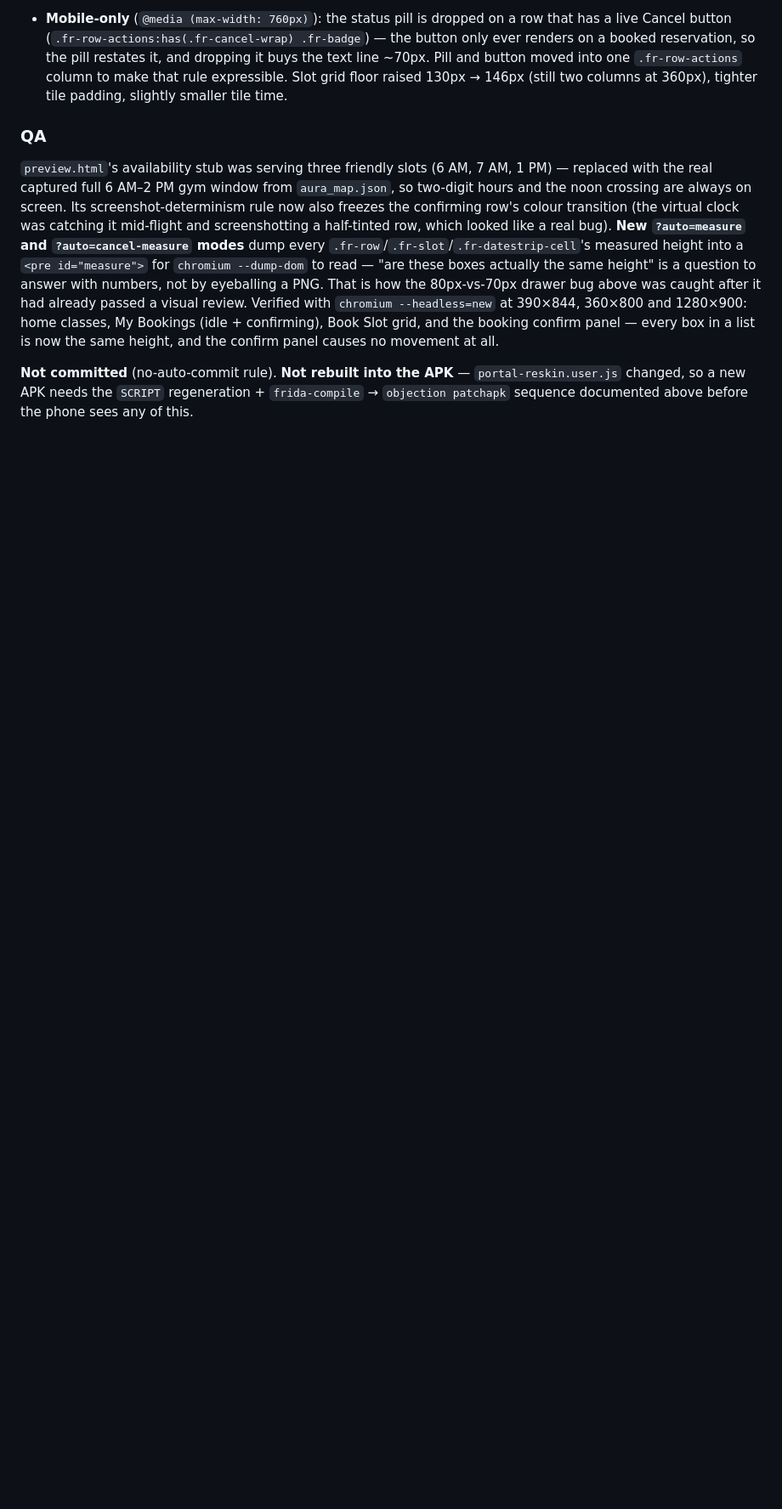
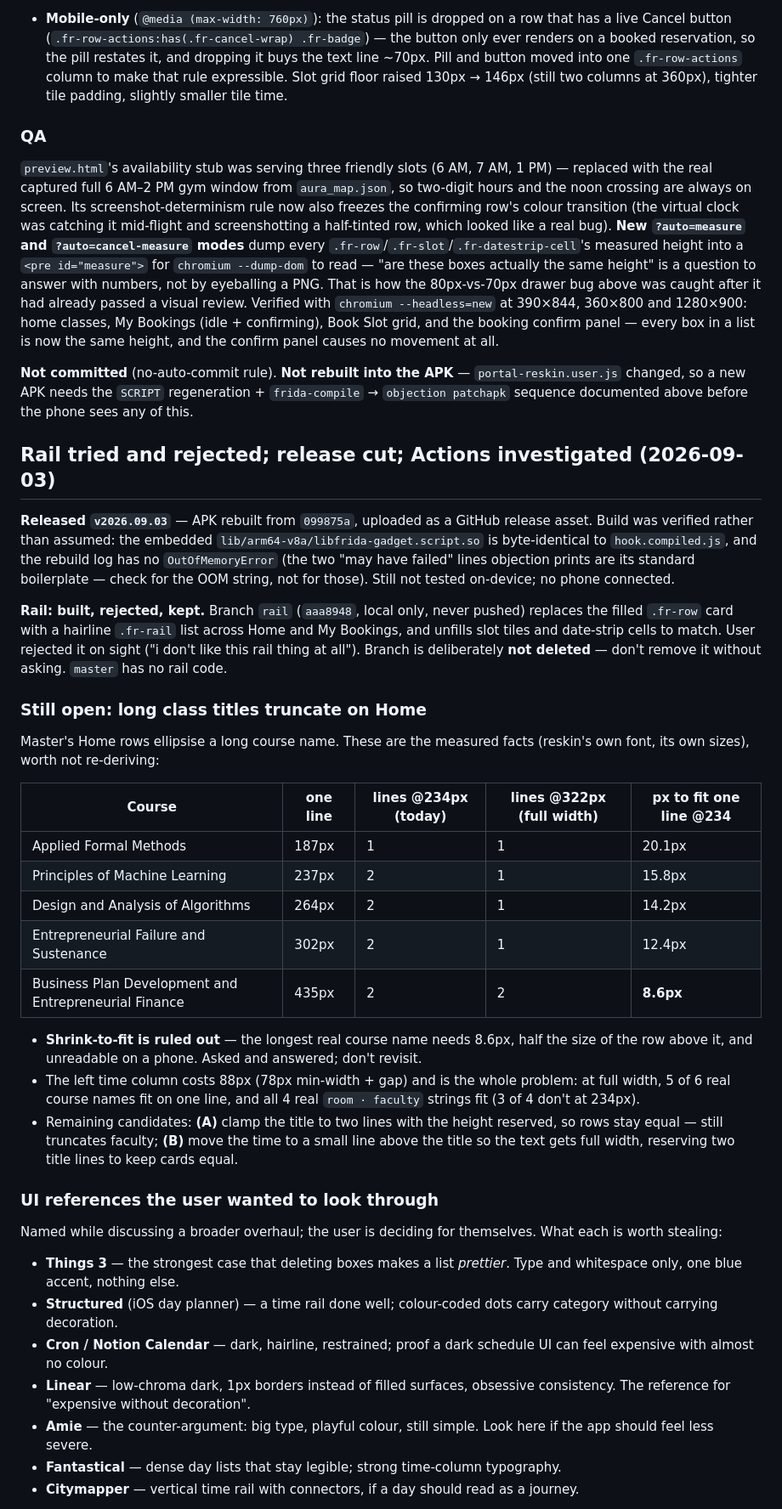
Before and after one commit to rk4500/myflame-portal-reskin, a Markdown page: HANDOFF.md, the part around one of its changes. Shown at 85% size. GitHub-like rendering; blank space fills up the shorter version.

```diff
--- a/HANDOFF.md
+++ b/HANDOFF.md
@@ -429,3 +429,38 @@ User report, all mobile, all the same underlying failure — a row/tile whose te
 `preview.html`'s availability stub was serving three friendly slots (6 AM, 7 AM, 1 PM) — replaced with the real captured full 6 AM–2 PM gym window from `aura_map.json`, so two-digit hours and the noon crossing are always on screen. Its screenshot-determinism rule now also freezes the confirming row's colour transition (the virtual clock was catching it mid-flight and screenshotting a half-tinted row, which looked like a real bug). **New `?auto=measure` and `?auto=cancel-measure` modes** dump every `.fr-row`/`.fr-slot`/`.fr-datestrip-cell`'s measured height into a `<pre id="measure">` for `chromium --dump-dom` to read — "are these boxes actually the same height" is a question to answer with numbers, not by eyeballing a PNG. That is how the 80px-vs-70px drawer bug above was caught after it had already passed a visual review. Verified with `chromium --headless=new` at 390×844, 360×800 and 1280×900: home classes, My Bookings (idle + confirming), Book Slot grid, and the booking confirm panel — every box in a list is now the same height, and the confirm panel causes no movement at all.
 
 **Not committed** (no-auto-commit rule). **Not rebuilt into the APK** — `portal-reskin.user.js` changed, so a new APK needs the `SCRIPT` regeneration + `frida-compile` → `objection patchapk` sequence documented above before the phone sees any of this.
+
+## Rail tried and rejected; release cut; Actions investigated (2026-09-03)
+
+**Released `v2026.09.03`** — APK rebuilt from `099875a`, uploaded as a GitHub release asset. Build was verified rather than assumed: the embedded `lib/arm64-v8a/libfrida-gadget.script.so` is byte-identical to `hook.compiled.js`, and the rebuild log has no `OutOfMemoryError` (the two "may have failed" lines objection prints are its standard boilerplate — check for the OOM string, not for those). Still not tested on-device; no phone connected.
+
+**Rail: built, rejected, kept.** Branch `rail` (`aaa8948`, local only, never pushed) replaces the filled `.fr-row` card with a hairline `.fr-rail` list across Home and My Bookings, and unfills slot tiles and date-strip cells to match. User rejected it on sight ("i don't like this rail thing at all"). Branch is deliberately **not deleted** — don't remove it without asking. `master` has no rail code.
+
+### Still open: long class titles truncate on Home
+
+Master's Home rows ellipsise a long course name. These are the measured facts (reskin's own font, its own sizes), worth not re-deriving:
+
+| Course | one line | lines @234px (today) | lines @322px (full width) | px to fit one line @234 |
+|---|---|---|---|---|
+| Applied Formal Methods | 187px | 1 | 1 | 20.1px |
+| Principles of Machine Learning | 237px | 2 | 1 | 15.8px |
+| Design and Analysis of Algorithms | 264px | 2 | 1 | 14.2px |
+| Entrepreneurial Failure and Sustenance | 302px | 2 | 1 | 12.4px |
+| Business Plan Development and Entrepreneurial Finance | 435px | 2 | 2 | **8.6px** |
+
+- **Shrink-to-fit is ruled out** — the longest real course name needs 8.6px, half the size of the row above it, and unreadable on a phone. Asked and answered; don't revisit.
+- The left time column costs 88px (78px min-width + gap) and is the whole problem: at full width, 5 of 6 real course names fit on one line, and all 4 real `room · faculty` strings fit (3 of 4 don't at 234px).
+- Remaining candidates: **(A)** clamp the title to two lines with the height reserved, so rows stay equal — still truncates faculty; **(B)** move the time to a small line above the title so the text gets full width, reserving two title lines to keep cards equal.
+
+### UI references the user wanted to look through
+
+Named while discussing a broader overhaul; the user is deciding for themselves. What each is worth stealing:
+
+- **Things 3** — the strongest case that deleting boxes makes a list *prettier*. Type and whitespace only, one blue accent, nothing else.
+- **Structured** (iOS day planner) — a time rail done well; colour-coded dots carry category without carrying decoration.
+- **Cron / Notion Calendar** — dark, hairline, restrained; proof a dark schedule UI can feel expensive with almost no colour.
+- **Linear** — low-chroma dark, 1px borders instead of filled surfaces, obsessive consistency. The reference for "expensive without decoration".
+- **Amie** — the counter-argument: big type, playful colour, still simple. Look here if the app should feel less severe.
+- **Fantastical** — dense day lists that stay legible; strong time-column typography.
+- **Citymapper** — vertical time rail with connectors, if a day should read as a journey.
+
```
Also changed, not shown: other parts of HANDOFF.md (+19 -0 lines), CLAUDE.md (added, +3 -0 lines), README.md (added, +51 -0 lines).
